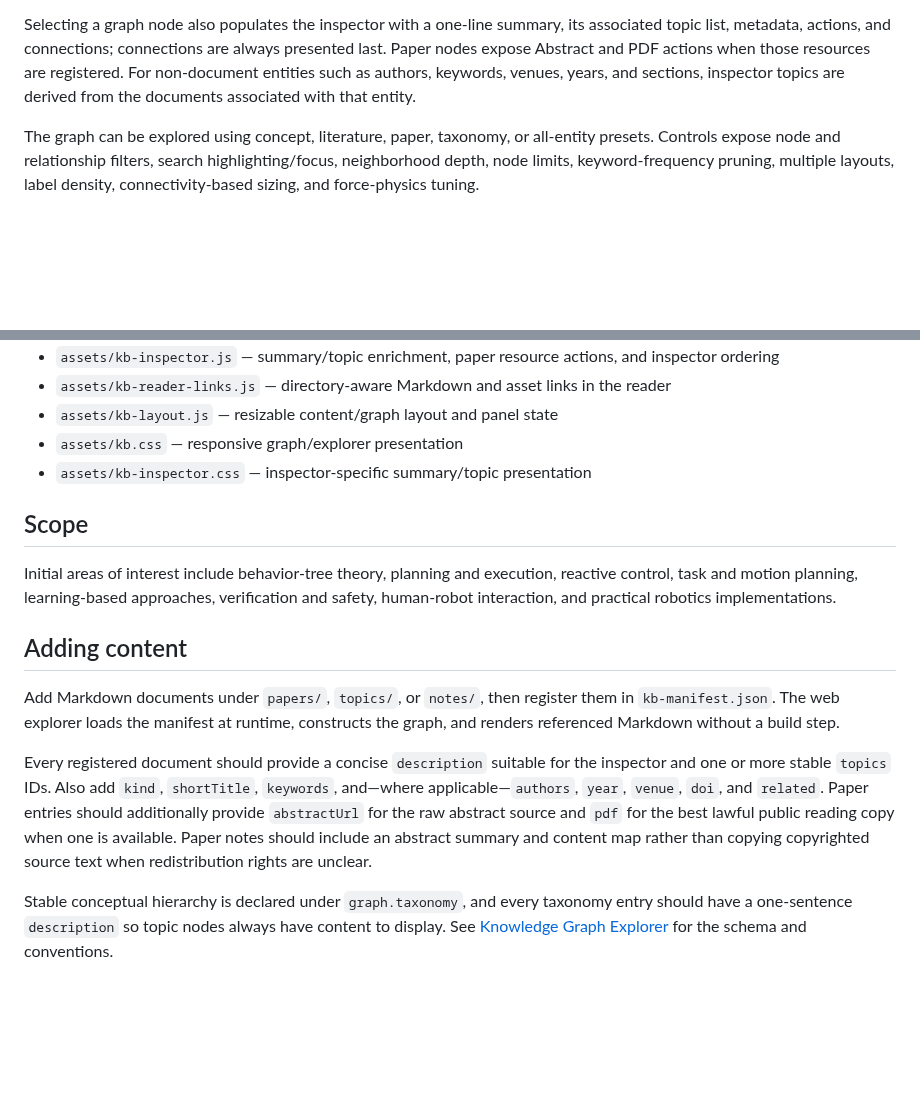
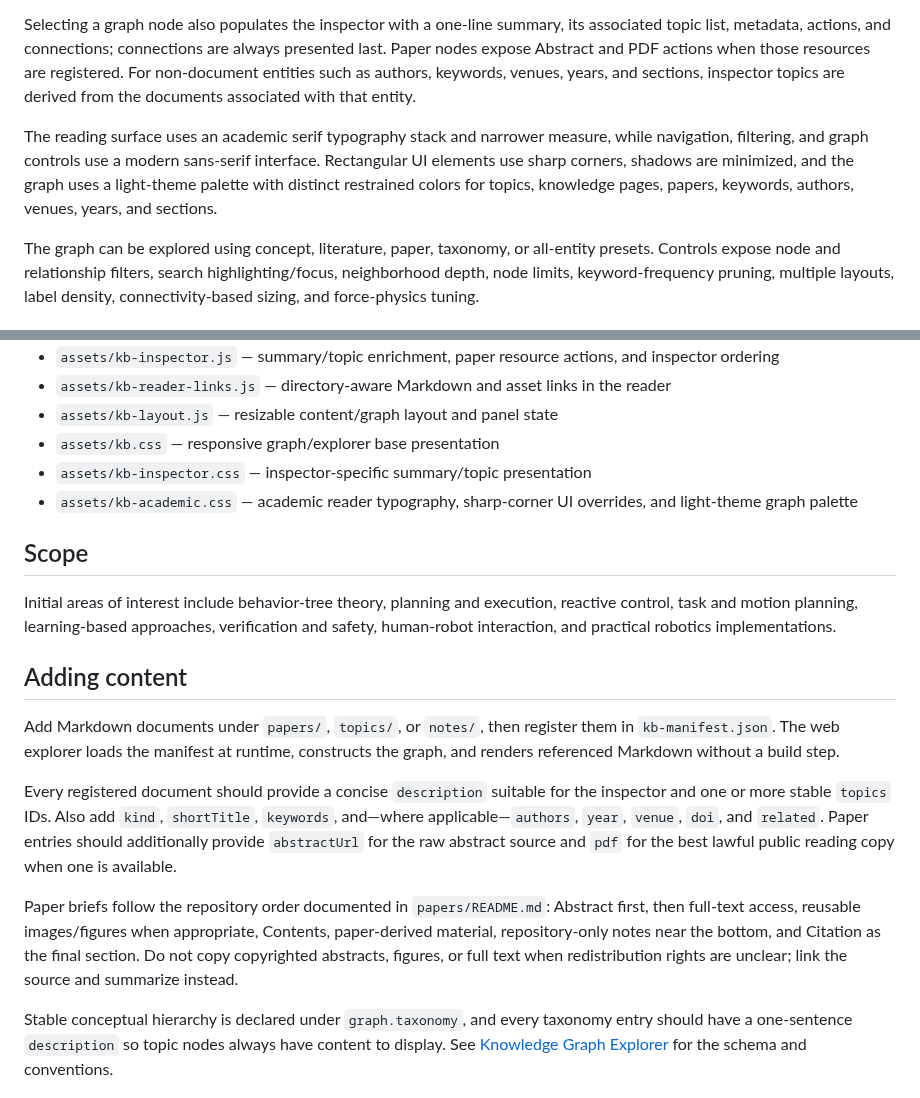
Before and after one commit to nobel-ai-tests/behavior-trees-autonomy, a Markdown page: README.md, 2 parts joined by grey strips. Rendered like a GitHub page; blank space fills up the shorter version.

Commit message:
Document academic reading and visual conventions

```diff
--- a/README.md
+++ b/README.md
@@ -20,6 +20,8 @@ The left content pane includes browser-style navigation. **Back** and **Forward*
 
 Selecting a graph node also populates the inspector with a one-line summary, its associated topic list, metadata, actions, and connections; connections are always presented last. Paper nodes expose Abstract and PDF actions when those resources are registered. For non-document entities such as authors, keywords, venues, years, and sections, inspector topics are derived from the documents associated with that entity.
 
+The reading surface uses an academic serif typography stack and narrower measure, while navigation, filtering, and graph controls use a modern sans-serif interface. Rectangular UI elements use sharp corners, shadows are minimized, and the graph uses a light-theme palette with distinct restrained colors for topics, knowledge pages, papers, keywords, authors, venues, years, and sections.
+
 The graph can be explored using concept, literature, paper, taxonomy, or all-entity presets. Controls expose node and relationship filters, search highlighting/focus, neighborhood depth, node limits, keyword-frequency pruning, multiple layouts, label density, connectivity-based sizing, and force-physics tuning.
 
 ## Structure
@@ -38,8 +40,9 @@ The graph can be explored using concept, literature, paper, taxonomy, or all-ent
 - `assets/kb-inspector.js` — summary/topic enrichment, paper resource actions, and inspector ordering
 - `assets/kb-reader-links.js` — directory-aware Markdown and asset links in the reader
 - `assets/kb-layout.js` — resizable content/graph layout and panel state
-- `assets/kb.css` — responsive graph/explorer presentation
+- `assets/kb.css` — responsive graph/explorer base presentation
 - `assets/kb-inspector.css` — inspector-specific summary/topic presentation
+- `assets/kb-academic.css` — academic reader typography, sharp-corner UI overrides, and light-theme graph palette
 
 ## Scope
 
@@ -49,6 +52,8 @@ Initial areas of interest include behavior-tree theory, planning and execution,
 
 Add Markdown documents under `papers/`, `topics/`, or `notes/`, then register them in `kb-manifest.json`. The web explorer loads the manifest at runtime, constructs the graph, and renders referenced Markdown without a build step.
 
-Every registered document should provide a concise `description` suitable for the inspector and one or more stable `topics` IDs. Also add `kind`, `shortTitle`, `keywords`, and—where applicable—`authors`, `year`, `venue`, `doi`, and `related`. Paper entries should additionally provide `abstractUrl` for the raw abstract source and `pdf` for the best lawful public reading copy when one is available. Paper notes should include an abstract summary and content map rather than copying copyrighted source text when redistribution rights are unclear.
+Every registered document should provide a concise `description` suitable for the inspector and one or more stable `topics` IDs. Also add `kind`, `shortTitle`, `keywords`, and—where applicable—`authors`, `year`, `venue`, `doi`, and `related`. Paper entries should additionally provide `abstractUrl` for the raw abstract source and `pdf` for the best lawful public reading copy when one is available.
+
+Paper briefs follow the repository order documented in `papers/README.md`: Abstract first, then full-text access, reusable images/figures when appropriate, Contents, paper-derived material, repository-only notes near the bottom, and Citation as the final section. Do not copy copyrighted abstracts, figures, or full text when redistribution rights are unclear; link the source and summarize instead.
 
 Stable conceptual hierarchy is declared under `graph.taxonomy`, and every taxonomy entry should have a one-sentence `description` so topic nodes always have content to display. See [Knowledge Graph Explorer](notes/knowledge-graph-explorer.md) for the schema and conventions.
```
